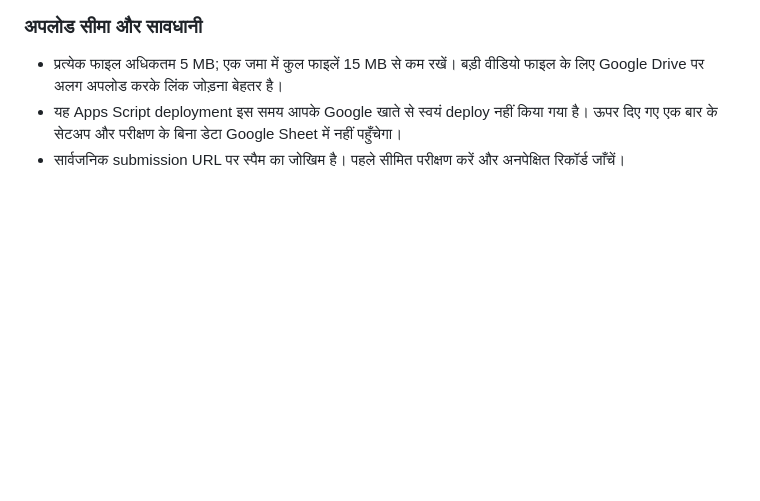
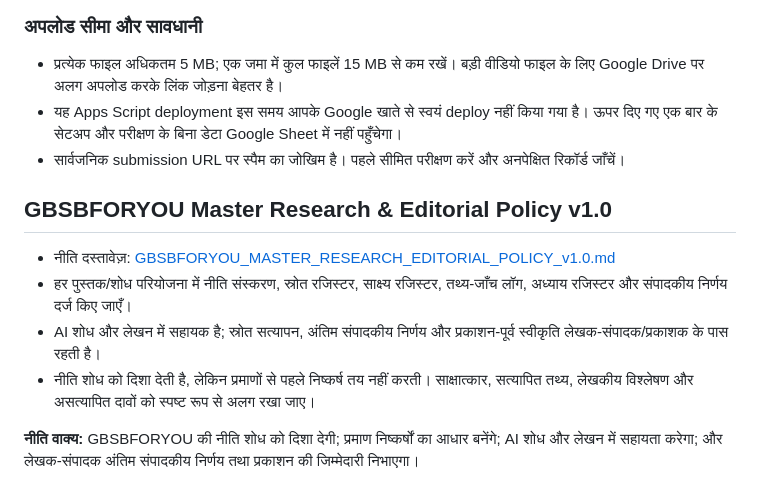
Before and after one commit to ajaysingh132/GBSBFORYOU-Interview-Master-Register, a Markdown page: README.md, the part around the change. Drawn GitHub-style; blank space fills up the shorter version.

Commit message:
Document editorial policy in repository README

```diff
--- a/README.md
+++ b/README.md
@@ -106,3 +106,11 @@ GBSBFORYOU Publications
 - प्रत्येक फाइल अधिकतम 5 MB; एक जमा में कुल फाइलें 15 MB से कम रखें। बड़ी वीडियो फाइल के लिए Google Drive पर अलग अपलोड करके लिंक जोड़ना बेहतर है।
 - यह Apps Script deployment इस समय आपके Google खाते से स्वयं deploy नहीं किया गया है। ऊपर दिए गए एक बार के सेटअप और परीक्षण के बिना डेटा Google Sheet में नहीं पहुँचेगा।
 - सार्वजनिक submission URL पर स्पैम का जोखिम है। पहले सीमित परीक्षण करें और अनपेक्षित रिकॉर्ड जाँचें।
+
+## GBSBFORYOU Master Research & Editorial Policy v1.0
+- नीति दस्तावेज़: [GBSBFORYOU_MASTER_RESEARCH_EDITORIAL_POLICY_v1.0.md](./GBSBFORYOU_MASTER_RESEARCH_EDITORIAL_POLICY_v1.0.md)
+- हर पुस्तक/शोध परियोजना में नीति संस्करण, स्रोत रजिस्टर, साक्ष्य रजिस्टर, तथ्य-जाँच लॉग, अध्याय रजिस्टर और संपादकीय निर्णय दर्ज किए जाएँ।
+- AI शोध और लेखन में सहायक है; स्रोत सत्यापन, अंतिम संपादकीय निर्णय और प्रकाशन-पूर्व स्वीकृति लेखक-संपादक/प्रकाशक के पास रहती है।
+- नीति शोध को दिशा देती है, लेकिन प्रमाणों से पहले निष्कर्ष तय नहीं करती। साक्षात्कार, सत्यापित तथ्य, लेखकीय विश्लेषण और असत्यापित दावों को स्पष्ट रूप से अलग रखा जाए।
+
+**नीति वाक्य:** GBSBFORYOU की नीति शोध को दिशा देगी; प्रमाण निष्कर्षों का आधार बनेंगे; AI शोध और लेखन में सहायता करेगा; और लेखक-संपादक अंतिम संपादकीय निर्णय तथा प्रकाशन की जिम्मेदारी निभाएगा।
```
